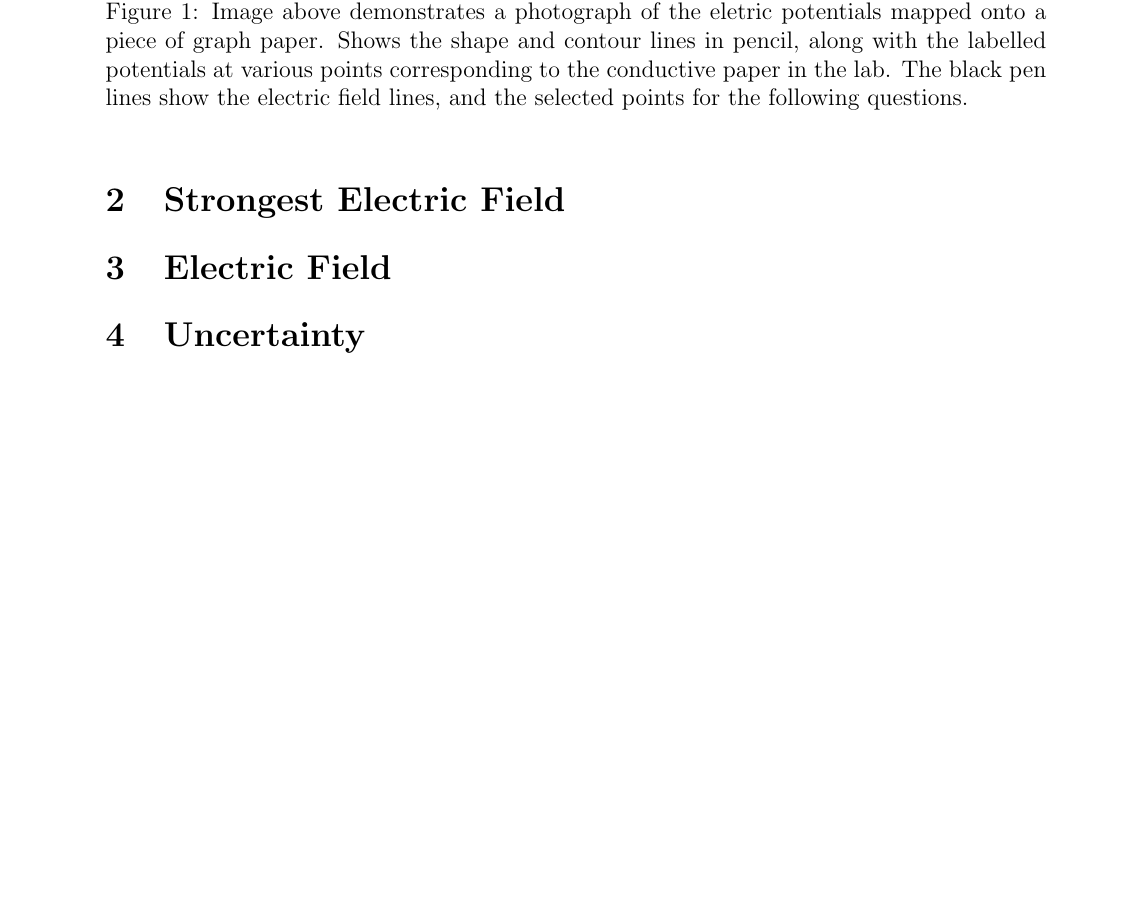
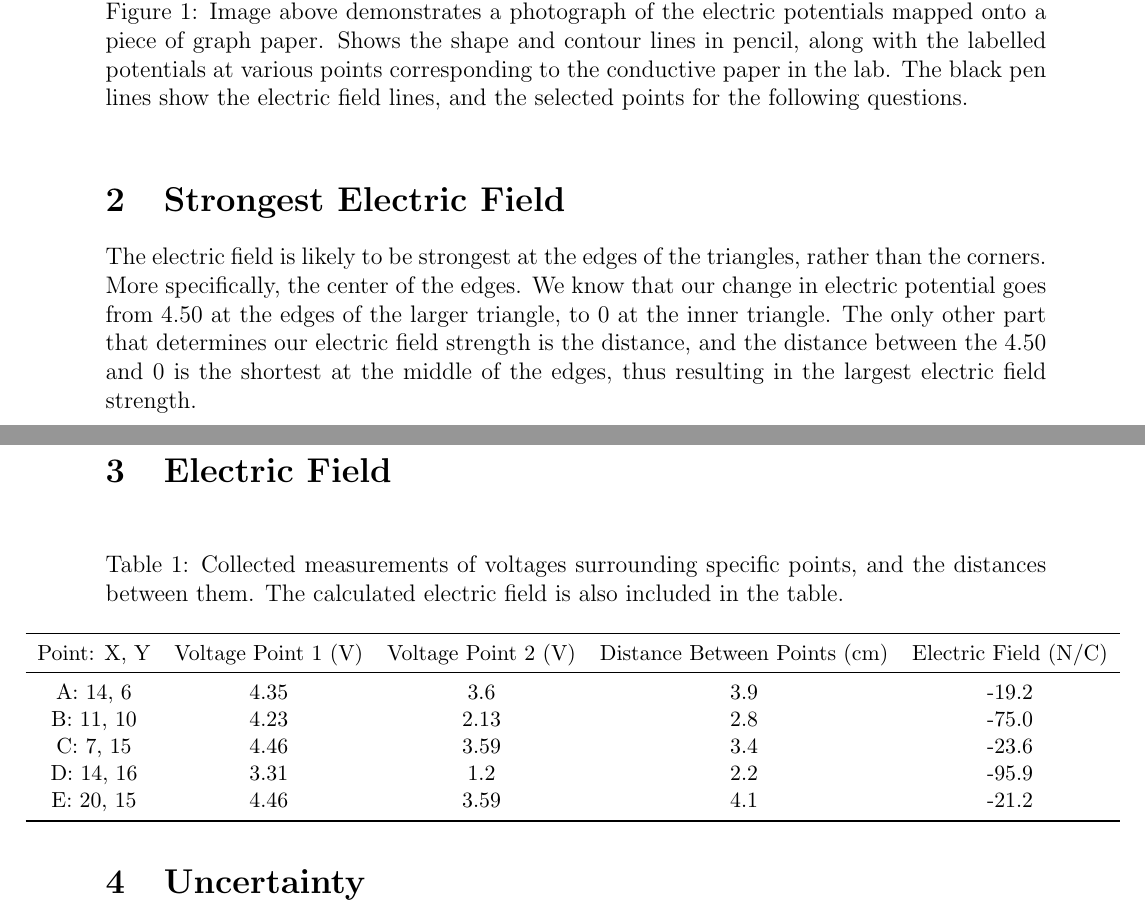
Before and after one commit to shaaz-f/phys-labs, a LaTeX document (lab3/main.tex): part of page 2 of 2 before the commit and two parts of pages 2 and 3 of 3 after it, the two joined at a grey line, cut so that both start at the same text, the shorter picture padded with empty space. Compiled offline with pdfLaTeX.

Commit message:
finished q3

```diff
--- a/lab3/main.tex
+++ b/lab3/main.tex
@@ -3,4 +3,9 @@
 \usepackage[margin=25mm]{geometry}
 \usepackage{amsmath}
 \usepackage{amssymb}
+\usepackage{biblatex}
+\usepackage{booktabs}
+\usepackage{float}
+\usepackage{tabularx}
+\begin{document}
 
@@ -35,7 +39,7 @@
 \begin{figure}[h]
     \centering
     \includegraphics[width=0.75\textwidth]{Graph.png}
-    \caption{Image above demonstrates a photograph of the eletric potentials mapped onto a piece of graph paper.
+    \caption{Image above demonstrates a photograph of the electric potentials mapped onto a piece of graph paper.
             Shows the shape and contour lines in pencil, along with the labelled potentials at various points
             corresponding to the conductive paper in the lab. The black pen lines show the electric field lines, and the
             selected points for the following questions.}
@@ -44,6 +48,14 @@
 
 \section{Strongest Electric Field}
 
-
+The electric field is likely to be strongest at the edges of the triangles, rather than the corners. More specifically, the center of the edges.
+We know that our change in electric potential goes from 4.50 at the edges of the larger triangle, to 0 at the inner triangle.
+The only other part that determines our electric field strength is the distance, and the distance between the 4.50 and 0 is the shortest
+at the middle of the edges, thus resulting in the largest electric field strength.
 
 \section{Electric Field}
+
+\begin{table}[H]
+    \small
+    \caption{Collected measurements of voltages surrounding specific points, and the distances between them.
+            The calculated electric field is also included in the table.\\}
@@ -49,0 +66,7 @@
+    Point: X, Y & Voltage Point 1 (V) & Voltage Point 2 (V) & Distance Between Points (cm) & Electric Field (N/C)\\
+    \midrule
+    A: 14, 6  & 4.35 & 3.6  & 3.9 & -19.2\\
+    B: 11, 10 & 4.23 & 2.13 & 2.8 & -75.0\\
+    C: 7, 15  & 4.46 & 3.59 & 3.4 & -23.6\\
+    D: 14, 16 & 3.31 & 1.2  & 2.2 & -95.9\\
+    E: 20, 15 & 4.46 & 3.59 & 4.1 & -21.2\\
```
Also changed, not shown: lab3/main.tex (8 more changed lines), 5 other files.
